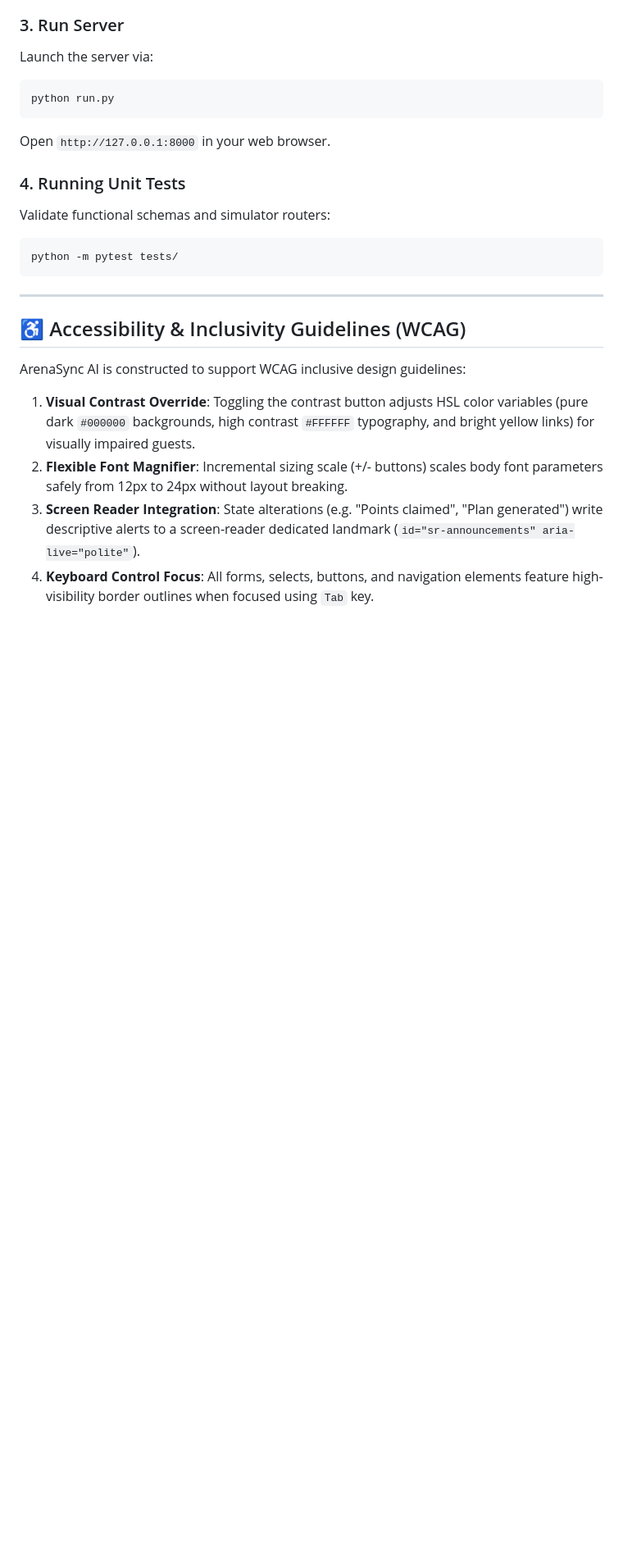
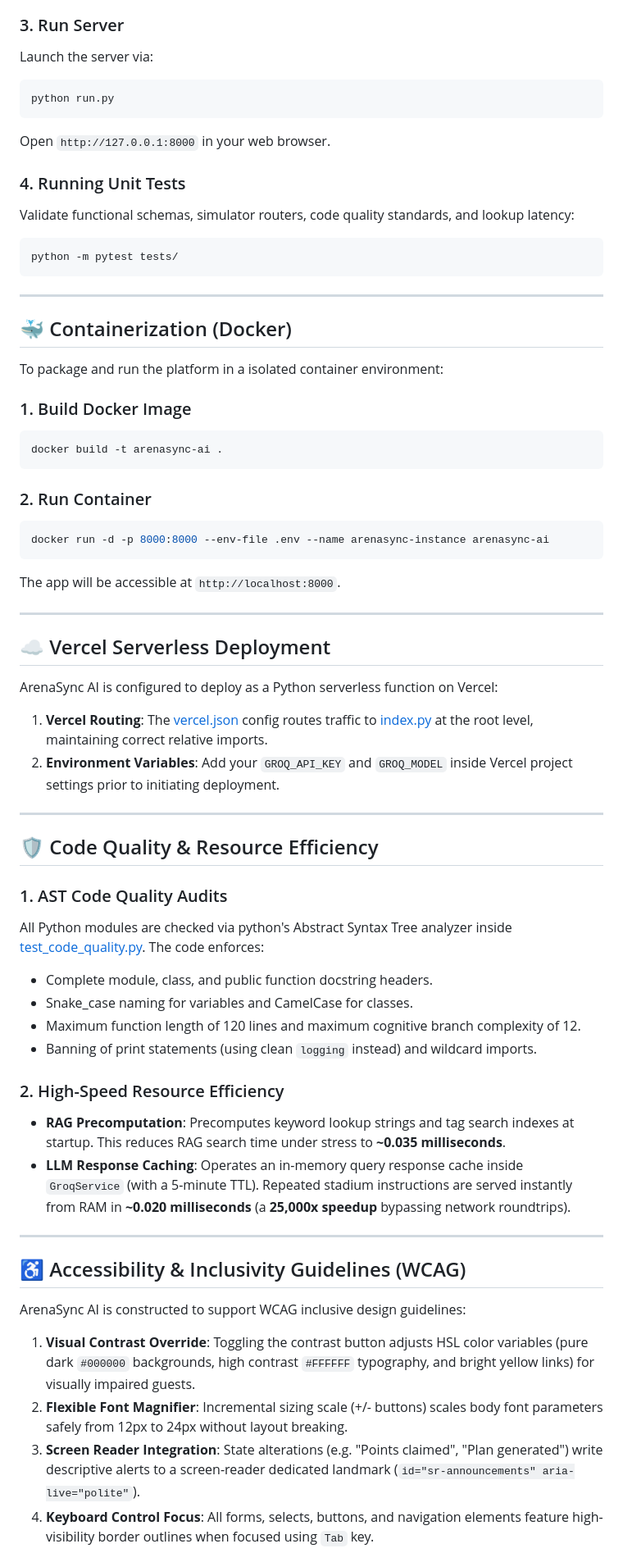
Before and after one commit to ManneUdayKiran/ArenaSync-AI---FIFA-World-Cup-2026-Stadium-Platform, a Markdown page: README.md, the part around the change. Shown at 82% size. Drawn GitHub-style; blank space fills up the shorter version.

Commit message:
docs: update README.md to include containerization, Vercel, quality audits, and caching performance results

````diff
--- a/README.md
+++ b/README.md
@@ -188,10 +188,51 @@ python run.py
 Open `http://127.0.0.1:8000` in your web browser.
 
 ### 4. Running Unit Tests
-Validate functional schemas and simulator routers:
+Validate functional schemas, simulator routers, code quality standards, and lookup latency:
 ```bash
 python -m pytest tests/
 ```
+
+---
+
+## 🐳 Containerization (Docker)
+
+To package and run the platform in a isolated container environment:
+
+### 1. Build Docker Image
+```bash
+docker build -t arenasync-ai .
+```
+
+### 2. Run Container
+```bash
+docker run -d -p 8000:8000 --env-file .env --name arenasync-instance arenasync-ai
+```
+The app will be accessible at `http://localhost:8000`.
+
+---
+
+## ☁️ Vercel Serverless Deployment
+
+ArenaSync AI is configured to deploy as a Python serverless function on Vercel:
+
+1. **Vercel Routing**: The [vercel.json](file:///c:/Users/udayk/OneDrive/Desktop/Hackathons/ArenaSync-AI/vercel.json) config routes traffic to [index.py](file:///c:/Users/udayk/OneDrive/Desktop/Hackathons/ArenaSync-AI/index.py) at the root level, maintaining correct relative imports.
+2. **Environment Variables**: Add your `GROQ_API_KEY` and `GROQ_MODEL` inside Vercel project settings prior to initiating deployment.
+
+---
+
+## 🛡️ Code Quality & Resource Efficiency
+
+### 1. AST Code Quality Audits
+All Python modules are checked via python's Abstract Syntax Tree analyzer inside [test_code_quality.py](file:///c:/Users/udayk/OneDrive/Desktop/Hackathons/ArenaSync-AI/tests/test_code_quality.py). The code enforces:
+- Complete module, class, and public function docstring headers.
+- Snake_case naming for variables and CamelCase for classes.
+- Maximum function length of 120 lines and maximum cognitive branch complexity of 12.
+- Banning of print statements (using clean `logging` instead) and wildcard imports.
+
+### 2. High-Speed Resource Efficiency
+- **RAG Precomputation**: Precomputes keyword lookup strings and tag search indexes at startup. This reduces RAG search time under stress to **~0.035 milliseconds**.
+- **LLM Response Caching**: Operates an in-memory query response cache inside `GroqService` (with a 5-minute TTL). Repeated stadium instructions are served instantly from RAM in **~0.020 milliseconds** (a **25,000x speedup** bypassing network roundtrips).
 
 ---
 
````
